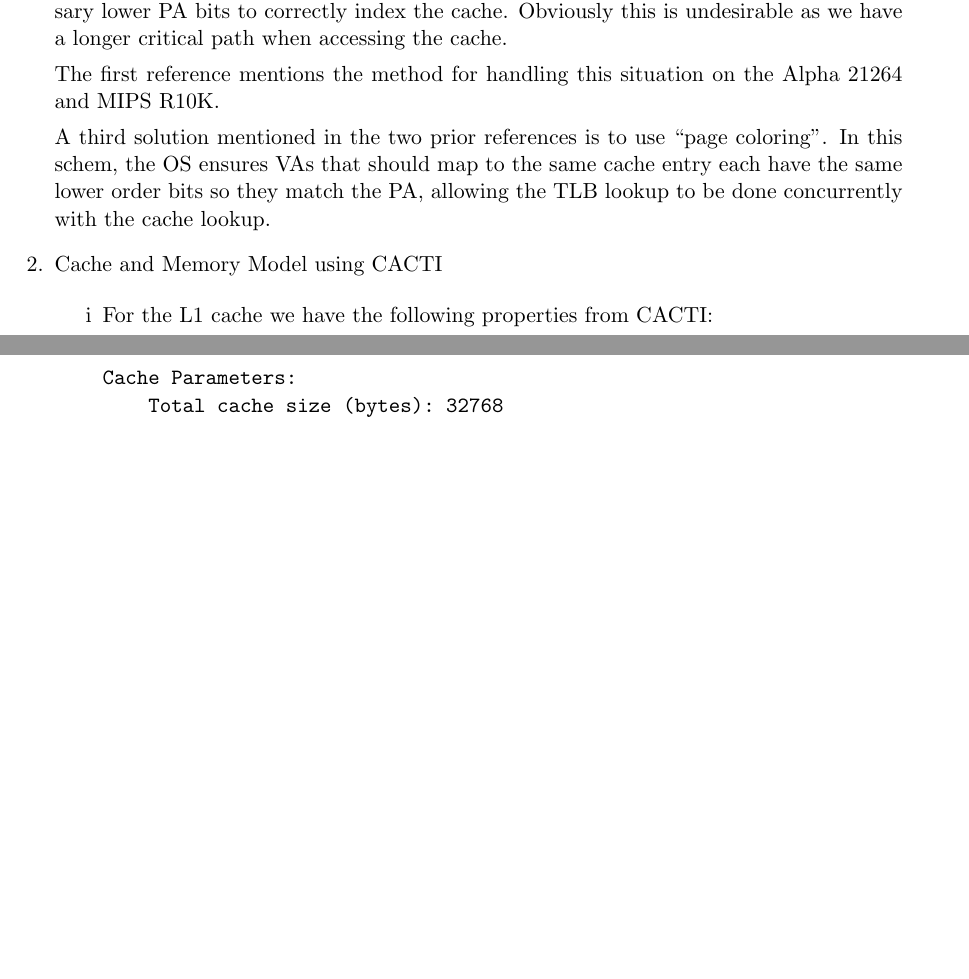
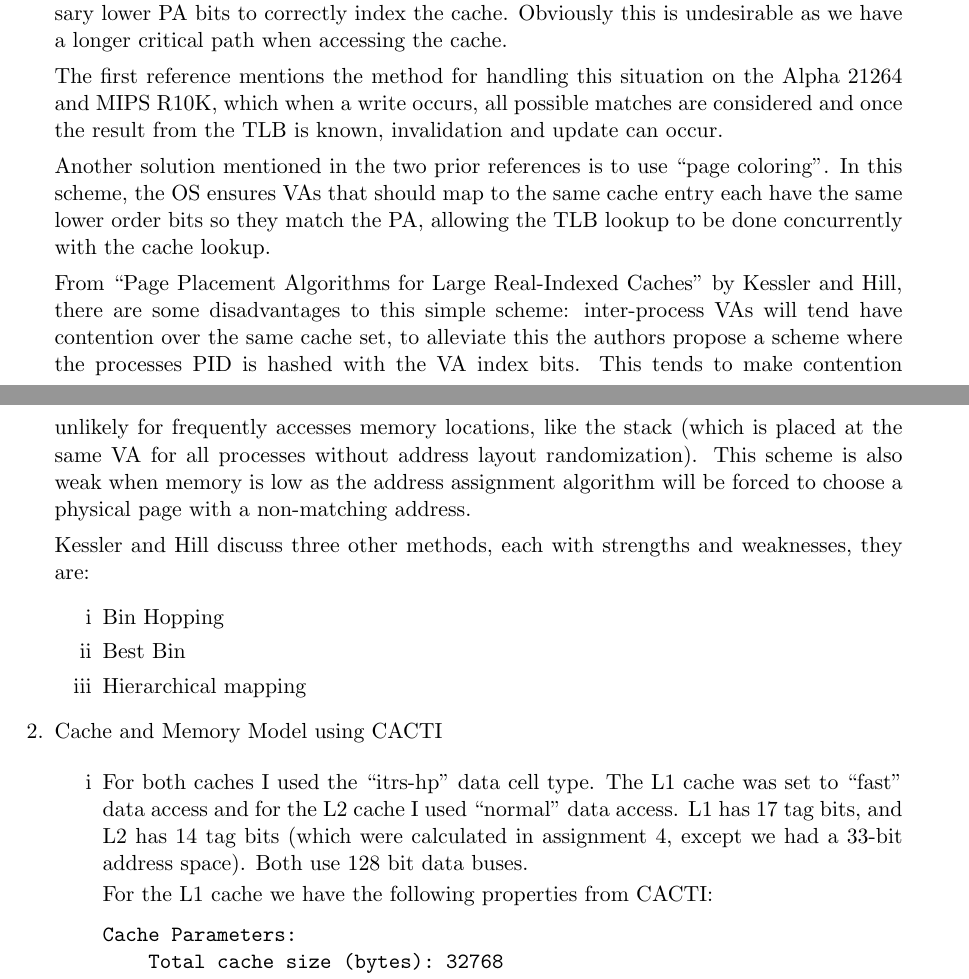
Before and after one commit to keram88/cs_6810, a LaTeX problem sheet (assign5/hw5.tex): two parts of pages 1 and 2 of 3 before the commit and two parts of pages 1 and 2 of 4 after it, joined at a grey line, cut so that both start at the same text, the shorter picture padded with empty space. Compiled offline with pdfLaTeX.

Commit message:
I don't know

```diff
--- a/assign5/hw5.tex
+++ b/assign5/hw5.tex
@@ -50,18 +50,44 @@ provides the necessary lower PA bits to correctly index the cache. Obviously
 this is undesirable as we have a longer critical path when accessing the cache.
 
 The first reference mentions the method for handling this situation on
-the Alpha 21264 and MIPS R10K.
+the Alpha 21264 and MIPS R10K, which when a write occurs, all possible matches
+are considered and once the result from the TLB is known, invalidation and
+update can occur.
 
 
-A third solution mentioned in the two prior references is to use ``page
-coloring''. In this schem, the OS ensures VAs that should map to the same
+Another solution mentioned in the two prior references is to use ``page
+coloring''. In this scheme, the OS ensures VAs that should map to the same
 cache entry each have the same lower order bits so they match the PA, allowing
 the TLB lookup to be done concurrently with the cache lookup.
+
+From ``Page Placement Algorithms for Large Real-Indexed Caches'' by Kessler and
+Hill, there are some disadvantages to this simple scheme: inter-process VAs
+will tend have contention over the same cache set, to alleviate this the authors
+propose a scheme where the processes PID is hashed with the VA index bits. This
+tends to make contention unlikely for frequently accesses memory locations, like
+the stack (which is placed at the same VA for all processes without address
+layout randomization). This scheme is also weak when memory is low as the
+address assignment algorithm will be forced to choose a physical page with a
+non-matching address.
+
+Kessler and Hill discuss three other methods, each with strengths and
+weaknesses, they are:
+\begin{enumerate}
+\item Bin Hopping
+\item Best Bin
+\item Hierarchical mapping
+\end{enumerate}
 
 \item Cache and Memory Model using CACTI
 
 \begin{enumerate}
-\item For the L1 cache we have the following properties from CACTI:
+\item For both caches I used the ``itrs-hp'' data cell type. The L1 cache
+was set to ``fast'' data access and for the L2 cache I used ``normal'' data
+access. L1 has 17 tag bits, and L2 has 14 tag bits (which were calculated
+in assignment 4, except we had a 33-bit address space). Both use 128 bit data
+buses.
+
+For the L1 cache we have the following properties from CACTI:
 \begin{verbatim}
 Cache Parameters:
     Total cache size (bytes): 32768
@@ -95,3 +121,8 @@ Cache Parameters:
 
     Access time (ns): 1.07383
     Cycle time (ns):  1.34504
+    Total dynamic read energy per access (nJ): 0.241674
+    Total leakage power of a bank (mW): 327.818
+    Cache height x width (mm): 1.06087 x 1.77384 = 1.882 mm^2
+    Data array space efficiency: 75.1545%
+    Tag array space efficiency: 76.0056%
```
Also changed, not shown: assign5/hw5.tex (29 more changed lines).
